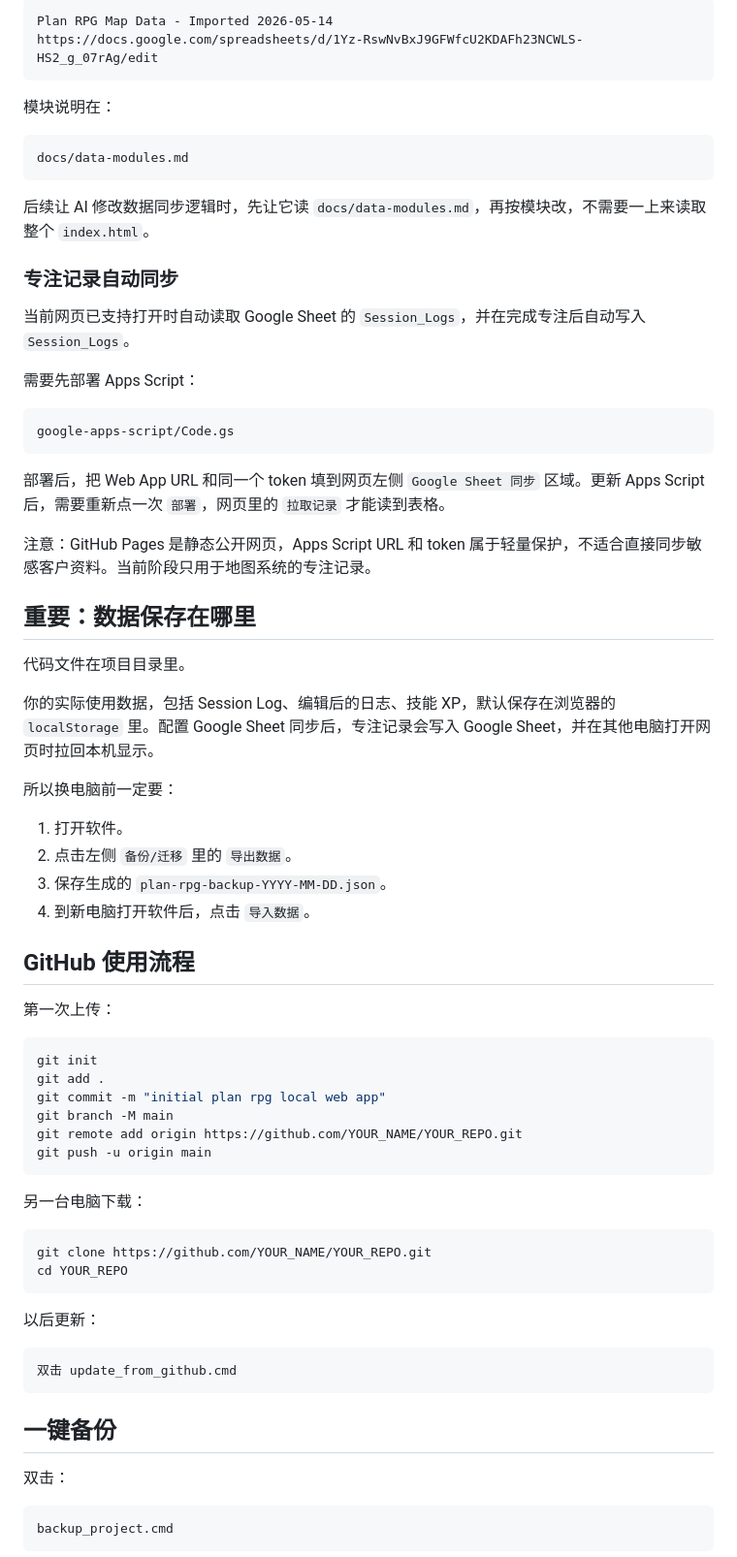
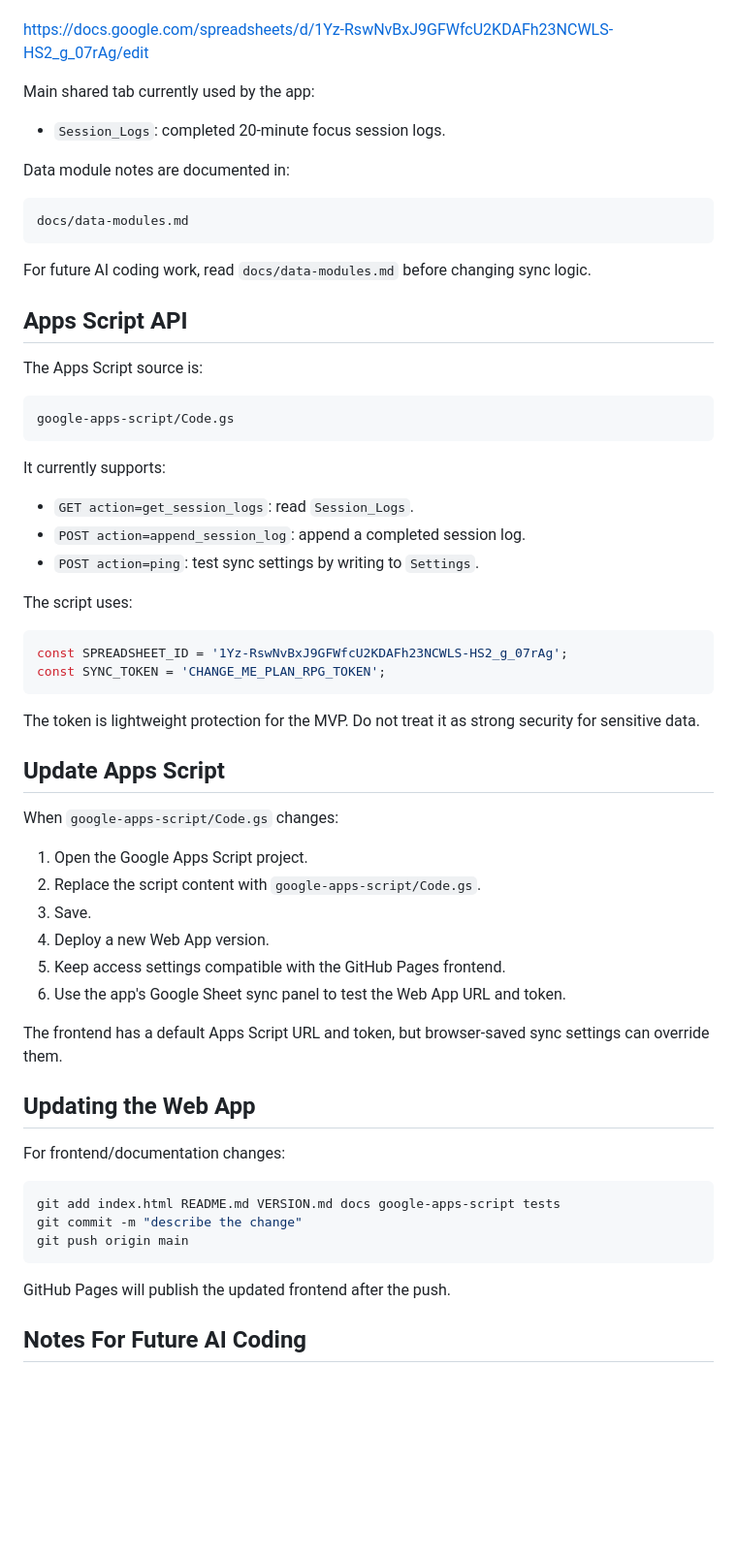
Before and after one commit to p380294249-spec/plan-rpg, a Markdown page: README.md, the part around one of its changes. Shown at 97% size. Drawn GitHub-style; blank space fills up the shorter version.

Commit message:
clarify github pages app positioning

````diff
--- a/README.md
+++ b/README.md
@@ -89,75 +70,65 @@ https://p380294249-spec.github.io/plan-rpg/
 
-```txt
-Plan RPG Map Data - Imported 2026-05-14
 https://docs.google.com/spreadsheets/d/1Yz-RswNvBxJ9GFWfcU2KDAFh23NCWLS-HS2_g_07rAg/edit
-```
 
-模块说明在：
+Main shared tab currently used by the app:
+
+- `Session_Logs`: completed 20-minute focus session logs.
+
+Data module notes are documented in:
 
 ```txt
 docs/data-modules.md
 ```
 
-后续让 AI 修改数据同步逻辑时，先让它读 `docs/data-modules.md`，再按模块改，不需要一上来读取整个 `index.html`。
+For future AI coding work, read `docs/data-modules.md` before changing sync logic.
 
-### 专注记录自动同步
+## Apps Script API
 
-当前网页已支持打开时自动读取 Google Sheet 的 `Session_Logs`，并在完成专注后自动写入 `Session_Logs`。
-
-需要先部署 Apps Script：
+The Apps Script source is:
 
 ```txt
 google-apps-script/Code.gs
 ```
 
-部署后，把 Web App URL 和同一个 token 填到网页左侧 `Google Sheet 同步` 区域。更新 Apps Script 后，需要重新点一次 `部署`，网页里的 `拉取记录` 才能读到表格。
+It currently supports:
 
-注意：GitHub Pages 是静态公开网页，Apps Script URL 和 token 属于轻量保护，不适合直接同步敏感客户资料。当前阶段只用于地图系统的专注记录。
+- `GET action=get_session_logs`: read `Session_Logs`.
+- `POST action=append_session_log`: append a completed session log.
+- `POST action=ping`: test sync settings by writing to `Settings`.
 
-## 重要：数据保存在哪里
+The script uses:
 
-代码文件在项目目录里。
+```js
+const SPREADSHEET_ID = '1Yz-RswNvBxJ9GFWfcU2KDAFh23NCWLS-HS2_g_07rAg';
+const SYNC_TOKEN = 'CHANGE_ME_PLAN_RPG_TOKEN';
+```
 
-你的实际使用数据，包括 Session Log、编辑后的日志、技能 XP，默认保存在浏览器的 `localStorage` 里。配置 Google Sheet 同步后，专注记录会写入 Google Sheet，并在其他电脑打开网页时拉回本机显示。
+The token is lightweight protection for the MVP. Do not treat it as strong security for sensitive data.
 
-所以换电脑前一定要：
+## Update Apps Script
 
-1. 打开软件。
-2. 点击左侧 `备份/迁移` 里的 `导出数据`。
-3. 保存生成的 `plan-rpg-backup-YYYY-MM-DD.json`。
-4. 到新电脑打开软件后，点击 `导入数据`。
+When `google-apps-script/Code.gs` changes:
 
-## GitHub 使用流程
+1. Open the Google Apps Script project.
+2. Replace the script content with `google-apps-script/Code.gs`.
+3. Save.
+4. Deploy a new Web App version.
+5. Keep access settings compatible with the GitHub Pages frontend.
+6. Use the app's Google Sheet sync panel to test the Web App URL and token.
 
-第一次上传：
+The frontend has a default Apps Script URL and token, but browser-saved sync settings can override them.
+
+## Updating the Web App
+
+For frontend/documentation changes:
 
 ```bash
-git init
-git add .
-git commit -m "initial plan rpg local web app"
-git branch -M main
-git remote add origin https://github.com/YOUR_NAME/YOUR_REPO.git
-git push -u origin main
+git add index.html README.md VERSION.md docs google-apps-script tests
+git commit -m "describe the change"
+git push origin main
 ```
 
-另一台电脑下载：
+GitHub Pages will publish the updated frontend after the push.
 
-```bash
-git clone https://github.com/YOUR_NAME/YOUR_REPO.git
-cd YOUR_REPO
-```
+## Notes For Future AI Coding
 
-以后更新：
-
-```txt
-双击 update_from_github.cmd
-```
-
-## 一键备份
-
-双击：
-
-```txt
-backup_project.cmd
-```
-
````
Also changed, not shown: other parts of README.md (+48 -99 lines).
